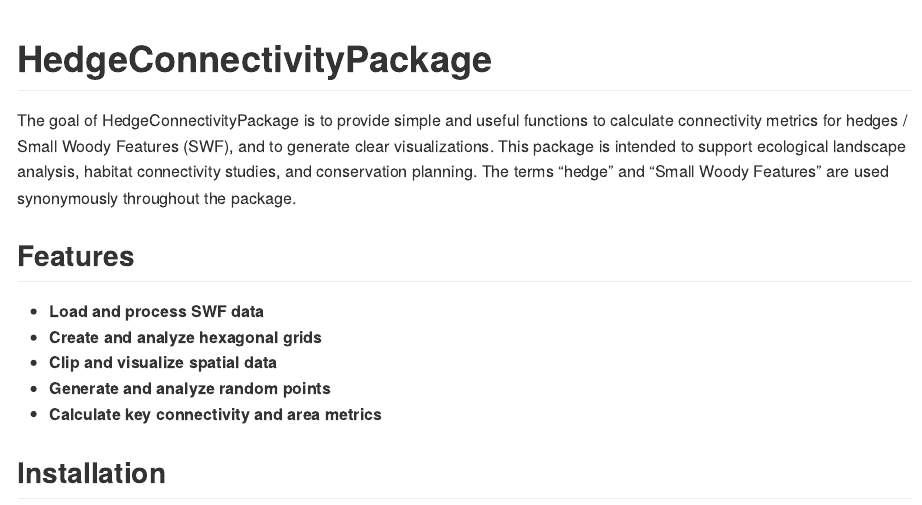
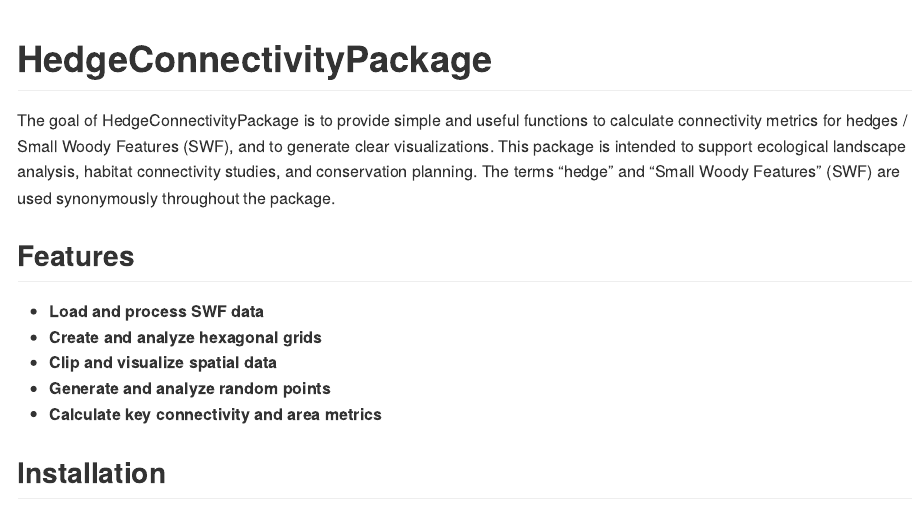
Before and after one commit to lukas-f00/HedgeConnectivityPackage, an R Markdown document (README.Rmd): the page in a window 1100 px wide, from its top. The pictures show the output file README.md that the author committed with the source, drawn offline in the style of GitHub.

Commit message:
Added abbreviation

```diff
--- a/README.Rmd
+++ b/README.Rmd
@@ -20,7 +20,7 @@ knitr::opts_chunk$set(
 
 The goal of HedgeConnectivityPackage is to provide simple and useful functions to calculate connectivity metrics for hedges / Small Woody Features (SWF), and to generate clear visualizations.
 This package is intended to support ecological landscape analysis, habitat connectivity studies, and conservation planning.
-The terms "hedge" and "Small Woody Features" are used synonymously throughout the package.
+The terms "hedge" and "Small Woody Features" (SWF) are used synonymously throughout the package.
 
 ## Features
 
```
Also changed, not shown: README.md.
